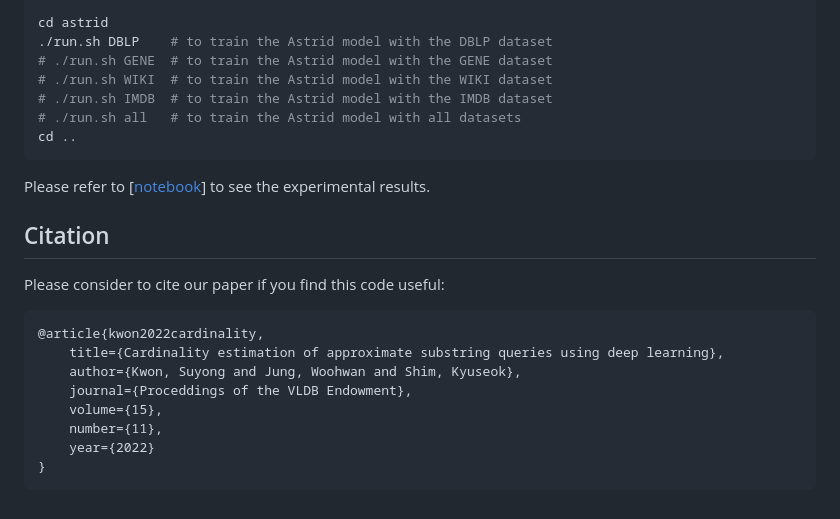
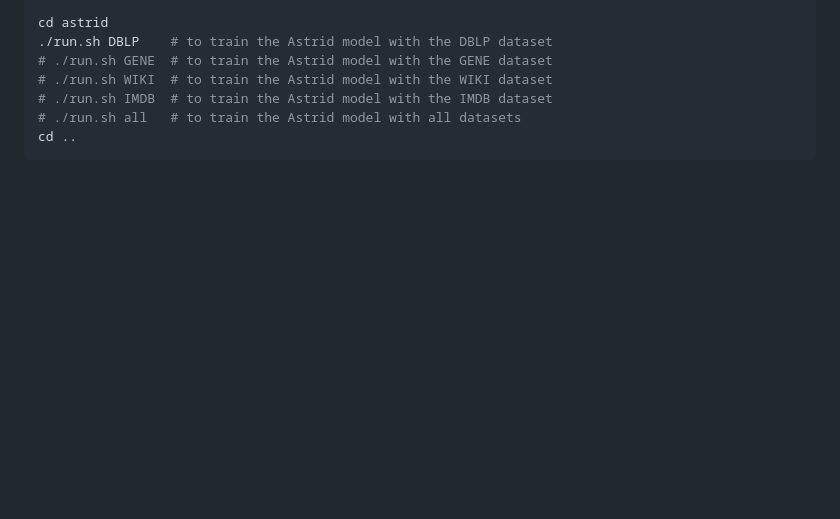
Before and after one commit to Zzyeah123/substring, a Markdown page: README.md, the part around the change. Rendered like a GitHub page; blank space fills up the shorter version.

````diff
--- a/README.md
+++ b/README.md
@@ -92,20 +92,3 @@ cd astrid
 # ./run.sh all   # to train the Astrid model with all datasets
 cd ..
 ```
-
-Please refer to [[notebook](/plot/example.ipynb)] to see the experimental results.
-
-## Citation
-
-Please consider to cite our paper if you find this code useful:
-
-```bibtex
-@article{kwon2022cardinality,
-    title={Cardinality estimation of approximate substring queries using deep learning},
-    author={Kwon, Suyong and Jung, Woohwan and Shim, Kyuseok},
-    journal={Proceddings of the VLDB Endowment},
-    volume={15},
-    number={11},
-    year={2022}
-}
-```
````
